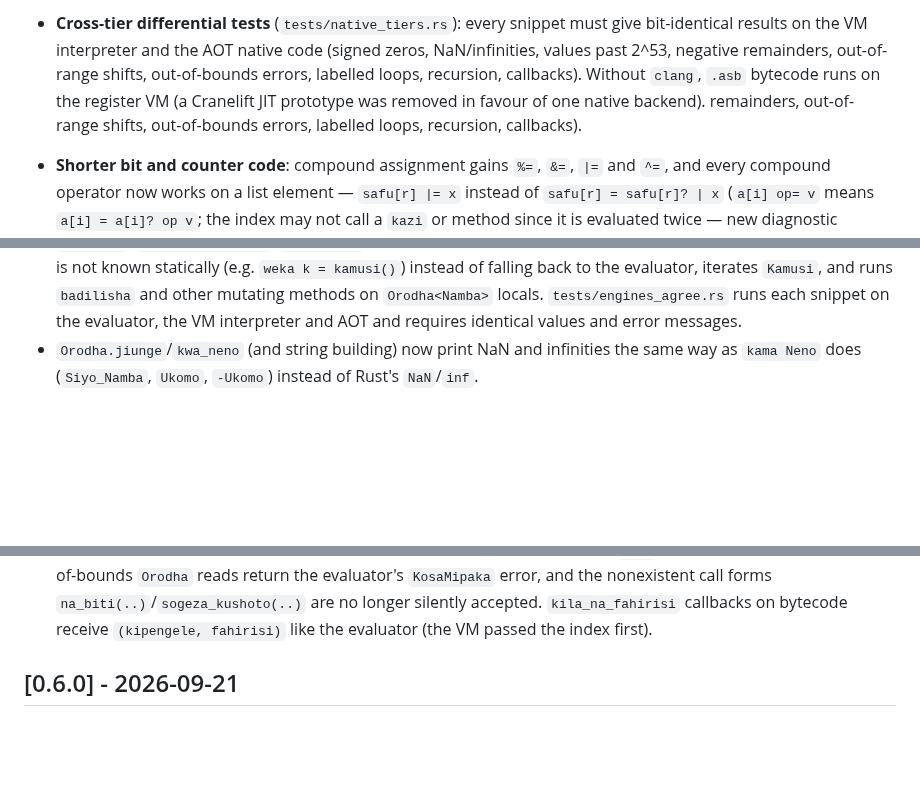
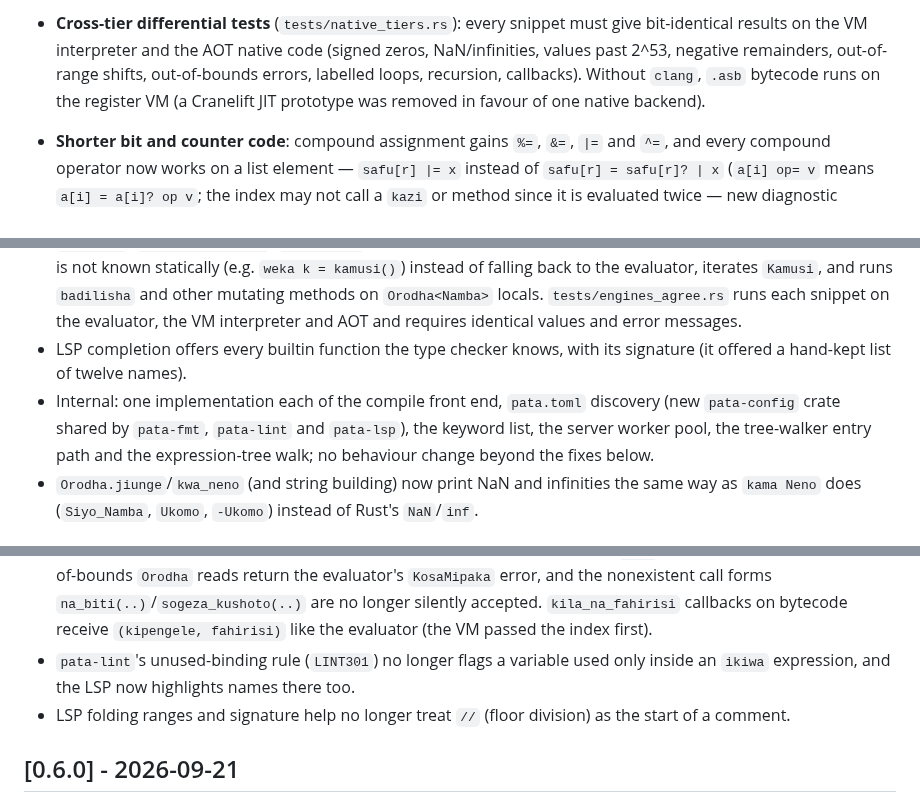
Before and after one commit to victorKariuki/Asili, a Markdown page: CHANGELOG.md, 3 parts joined by grey strips. Rendered like a GitHub page; blank space fills up the shorter version.

Commit message:
docs(changelog): DRY pass fixes and LSP completion

```diff
--- a/CHANGELOG.md
+++ b/CHANGELOG.md
@@ -29,7 +29,6 @@ The format is based on [Keep a Changelog](https://keepachangelog.com/en/1.1.0/).
   NaN/infinities, values past 2^53, negative remainders, out-of-range shifts, out-of-bounds
   errors, labelled loops, recursion, callbacks). Without `clang`, `.asb` bytecode runs on the
   register VM (a Cranelift JIT prototype was removed in favour of one native backend).
-  remainders, out-of-range shifts, out-of-bounds errors, labelled loops, recursion, callbacks).
 
 - **Shorter bit and counter code**: compound assignment gains `%=`, `&=`, `|=` and `^=`, and every
   compound operator now works on a list element — `safu[r] |= x` instead of
@@ -85,6 +84,12 @@ The format is based on [Keep a Changelog](https://keepachangelog.com/en/1.1.0/).
   `badilisha` and other mutating methods on `Orodha<Namba>` locals. `tests/engines_agree.rs`
   runs each snippet on the evaluator, the VM interpreter and AOT and requires
   identical values and error messages.
+- LSP completion offers every builtin function the type checker knows, with its signature
+  (it offered a hand-kept list of twelve names).
+- Internal: one implementation each of the compile front end, `pata.toml` discovery (new
+  `pata-config` crate shared by `pata-fmt`, `pata-lint` and `pata-lsp`), the keyword list, the
+  server worker pool, the tree-walker entry path and the expression-tree walk; no behaviour
+  change beyond the fixes below.
 - `Orodha.jiunge`/`kwa_neno` (and string building) now print NaN and infinities the same way as
   `kama Neno` does (`Siyo_Namba`, `Ukomo`, `-Ukomo`) instead of Rust's `NaN`/`inf`.
 
@@ -104,6 +109,10 @@ The format is based on [Keep a Changelog](https://keepachangelog.com/en/1.1.0/).
   call forms `na_biti(..)`/`sogeza_kushoto(..)` are no longer silently accepted.
   `kila_na_fahirisi` callbacks on bytecode receive `(kipengele, fahirisi)` like the evaluator
   (the VM passed the index first).
+- `pata-lint`'s unused-binding rule (`LINT301`) no longer flags a variable used only inside an
+  `ikiwa` expression, and the LSP now highlights names there too.
+- LSP folding ranges and signature help no longer treat `//` (floor division) as the start of
+  a comment.
 
 ## [0.6.0] - 2026-09-21
 
```
